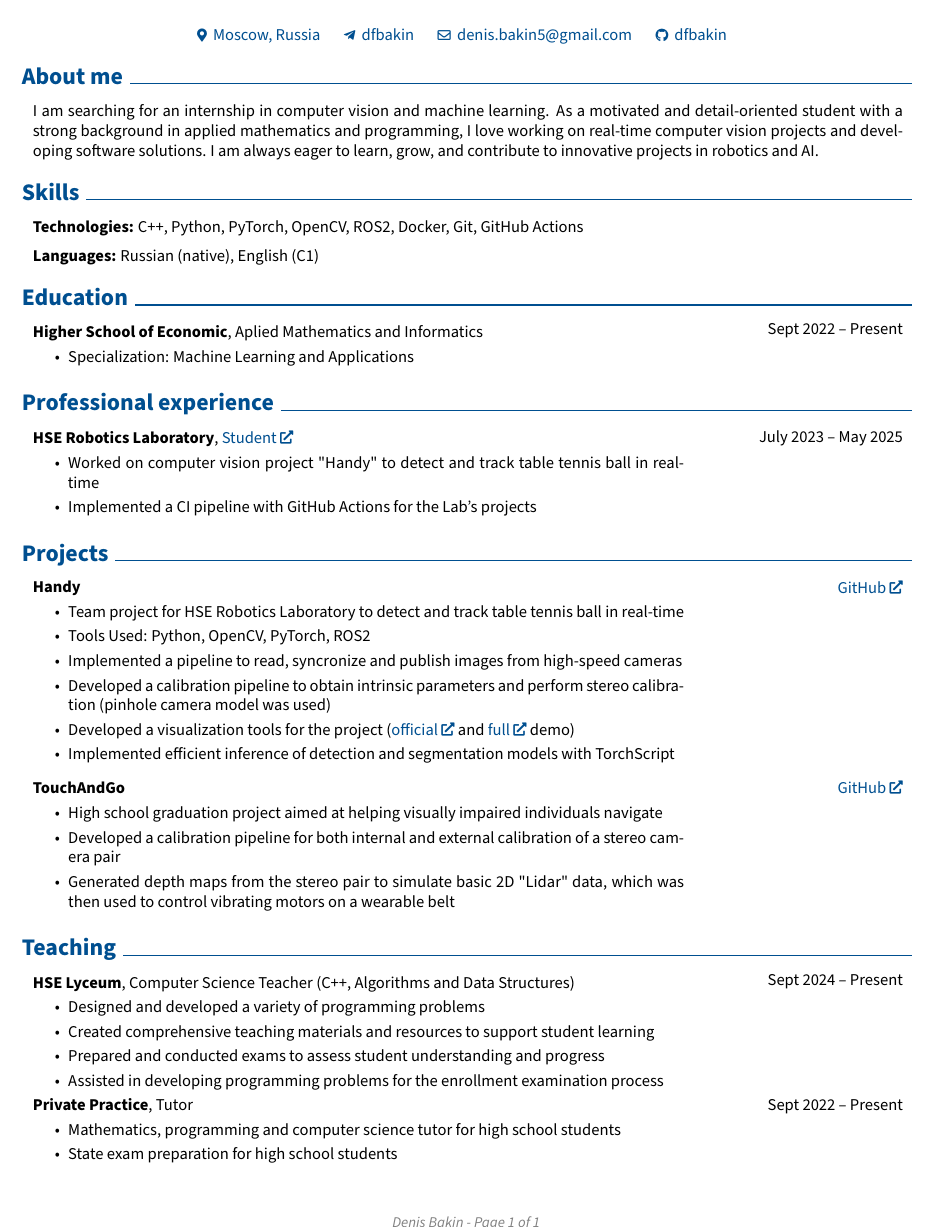
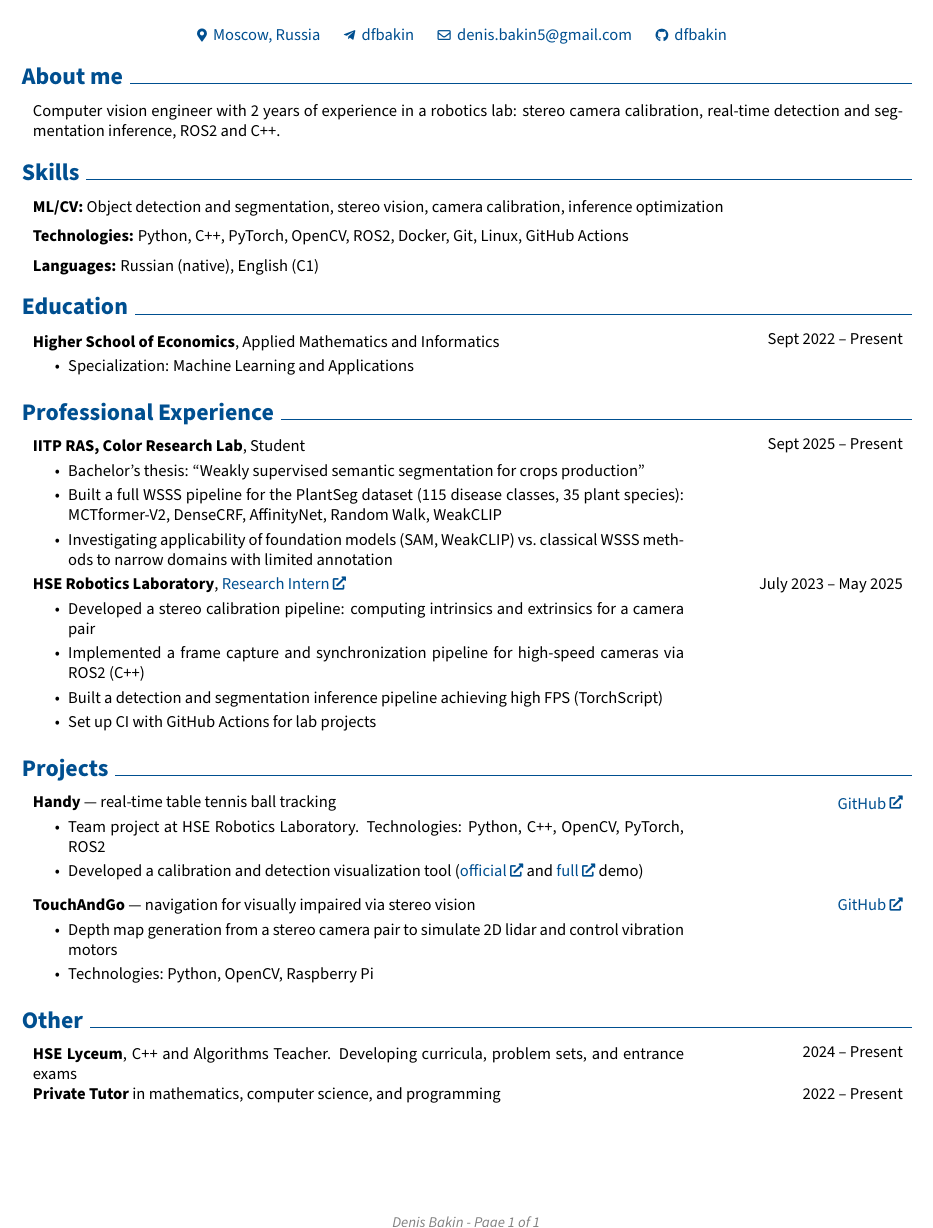
Before and after one commit to dfbakin/dfbakin, a LaTeX CV (cv_src/main_en.tex): part of the page, cut so that both start at the same text. Compiled offline with pdfLaTeX.

Commit message:
updated CV with bachelor thesis details

```diff
--- a/cv_src/main_en.tex
+++ b/cv_src/main_en.tex
@@ -220,19 +220,19 @@
     \section{About me}
 
         \begin{onecolentry}
-            I am searching for an internship in computer vision and machine learning.
-            As a motivated and detail-oriented student with a strong background in applied mathematics and programming,
-            I love working on real-time computer vision projects and developing software solutions.
-            I am always eager to learn, grow, and contribute to innovative projects in robotics and AI.
+            Computer vision engineer with 2 years of experience in a robotics lab: stereo camera calibration, real-time detection and segmentation inference, ROS2 and C++.
         \end{onecolentry}
-
 
     \section{Skills}
 
+    \begin{onecolentry}
+        \textbf{ML/CV:} Object detection and segmentation, stereo vision, camera calibration, inference optimization
+    \end{onecolentry}
 
+    \vspace{0.2 cm}
 
     \begin{onecolentry}
-        \textbf{Technologies:} C++, Python, PyTorch, OpenCV, ROS2, Docker, Git, GitHub Actions
+        \textbf{Technologies:} Python, C++, PyTorch, OpenCV, ROS2, Docker, Git, Linux, GitHub Actions
     \end{onecolentry}
 
     \vspace{0.2 cm}
@@ -246,11 +246,10 @@
 
     \section{Education}
 
-
         \begin{twocolentry}{
-            Sept 2022 – Present
+            Sept 2022 -- Present
         }
-            \textbf{Higher School of Economic}, Aplied Mathematics and Informatics
+            \textbf{Higher School of Economics}, Applied Mathematics and Informatics
             \begin{highlights}
                 \item Specialization: Machine Learning and Applications
             \end{highlights}
@@ -259,16 +258,28 @@
 
 
 
-    \section{Professional experience}
-
+    \section{Professional Experience}
 
         \begin{twocolentry}{
-        July 2023 – May 2025
+            Sept 2025 -- Present
         }
-            \textbf{HSE Robotics Laboratory}, \href{https://cs.hse.ru/robotics/persons1}{Student}
+            \textbf{IITP RAS, Color Research Lab}, {Student}
             \begin{highlights}
-                \item Worked on computer vision project "Handy" to detect and track table tennis ball in real-time
-                \item Implemented a CI pipeline with GitHub Actions for the Lab's projects
+                \item Bachelor's thesis: ``Weakly supervised semantic segmentation for crops production''
+                \item Built a full WSSS pipeline for the PlantSeg dataset (115 disease classes, 35 plant species): MCTformer-V2, DenseCRF, AffinityNet, Random Walk, WeakCLIP
+                \item Investigating applicability of foundation models (SAM, WeakCLIP) vs.\ classical WSSS methods to narrow domains with limited annotation
+            \end{highlights}
+        \end{twocolentry}
+
+        \begin{twocolentry}{
+            July 2023 -- May 2025
+        }
+            \textbf{HSE Robotics Laboratory}, \href{https://cs.hse.ru/robotics/persons1}{Research Intern}
+            \begin{highlights}
+                \item Developed a stereo calibration pipeline: computing intrinsics and extrinsics for a camera pair
+                \item Implemented a frame capture and synchronization pipeline for high-speed cameras via ROS2 (C++)
+                \item Built a detection and segmentation inference pipeline achieving high FPS (TorchScript)
+                \item Set up CI with GitHub Actions for lab projects
             \end{highlights}
         \end{twocolentry}
 
@@ -277,63 +288,41 @@
 
     \section{Projects}
 
-
         \begin{twocolentry}{
             \href{https://github.com/robotics-laboratory/handy}{GitHub}
         }
-            \textbf{Handy}
+            \textbf{Handy} --- real-time table tennis ball tracking
             \begin{highlights}
-                \item Team project for HSE Robotics Laboratory to detect and track table tennis ball in real-time
-                \item Tools Used: Python, OpenCV, PyTorch, ROS2
-                \item Implemented a pipeline to read, syncronize and publish images from high-speed cameras
-                \item Developed a calibration pipeline to obtain intrinsic parameters and perform stereo calibration (pinhole camera model was used)
-                \item Developed a visualization tools for the project (\href{https://youtu.be/SzNMDVB9BTk}{official} and
-                 \href{https://drive.google.com/file/d/1aOPqKCeQD-07kMz72acdyqgvxf6h6TZo/view?usp=drive_link}{full} demo)
-                \item Implemented efficient inference of detection and segmentation models with TorchScript
+                \item Team project at HSE Robotics Laboratory. Technologies: Python, C++, OpenCV, PyTorch, ROS2
+                \item Developed a calibration and detection visualization tool (\href{https://youtu.be/SzNMDVB9BTk}{official} and
+                     \href{https://drive.google.com/file/d/1aOPqKCeQD-07kMz72acdyqgvxf6h6TZo/view?usp=drive_link}{full} demo)
             \end{highlights}
         \end{twocolentry}
-
 
         \vspace{0.2 cm}
 
         \begin{twocolentry}{
             \href{https://github.com/dfbakin/TouchAndGo}{GitHub}
         }
-            \textbf{TouchAndGo}
+            \textbf{TouchAndGo} --- navigation for visually impaired via stereo vision
             \begin{highlights}
-                \item High school graduation project aimed at helping visually impaired individuals navigate
-                \item Developed a calibration pipeline for both internal and external calibration of a stereo camera pair
-                \item Generated depth maps from the stereo pair to simulate basic 2D "Lidar" data, which was then used to control vibrating motors on a wearable belt
-                % \item Tools Used: Python, OpenCV, Raspberry Pi, and minor hardware modifications
+                \item Depth map generation from a stereo camera pair to simulate 2D lidar and control vibration motors
+                \item Technologies: Python, OpenCV, Raspberry Pi
             \end{highlights}
-
         \end{twocolentry}
 
 
 
-    \section{Teaching}
+    \section{Other}
         \begin{twocolentry}{
-            Sept 2024 – Present
+            2024 -- Present
         }
-            \textbf{HSE Lyceum}, Computer Science Teacher (C++, Algorithms and Data Structures)
-                \begin{highlights}
-                    \item Designed and developed a variety of programming problems
-                    \item Created comprehensive teaching materials and resources to support student learning
-                    \item Prepared and conducted exams to assess student understanding and progress
-                    \item Assisted in developing programming problems for the enrollment examination process
-                \end{highlights}
+            \textbf{HSE Lyceum}, C++ and Algorithms Teacher. Developing curricula, problem sets, and entrance exams
+        \end{twocolentry}
+        \begin{twocolentry}{
+            2022 -- Present
+        }
+            \textbf{Private Tutor} in mathematics, computer science, and programming
         \end{twocolentry}
 
-
-        \begin{twocolentry}{
-            Sept 2022 – Present
-        }
-            \textbf{Private Practice}, Tutor
-            \begin{highlights}
-                \item Mathematics, programming and computer science tutor for high school students
-                \item State exam preparation for high school students
-            \end{highlights}
-        \end{twocolentry}
-        \vspace{0.2 cm}
-
 \end{document}
```
Also changed, not shown: cv_src/main_ru.tex (+32 -36 lines), CV_eng.pdf, CV_rus.pdf, README.md.
